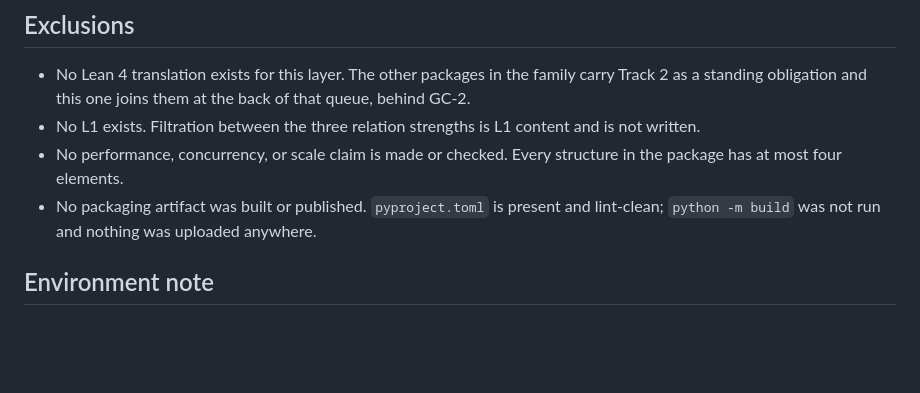
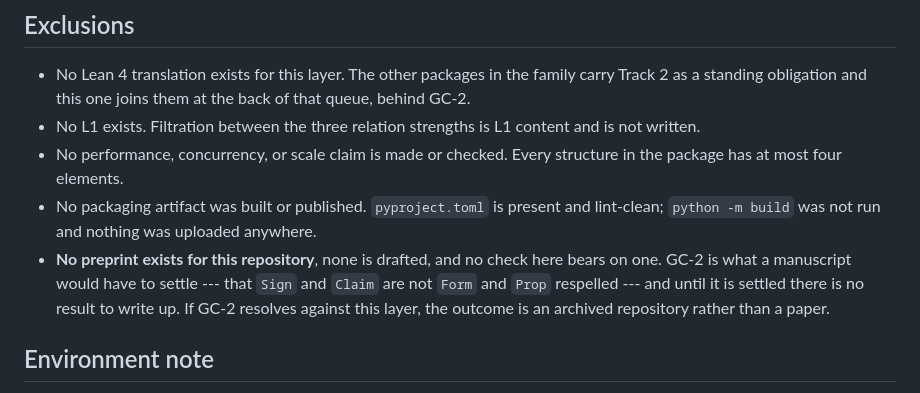
Before and after one commit to TimeLordRaps/hyperlogic, a Markdown page: VALIDATION.md, the part around the change. Drawn GitHub-style; blank space fills up the shorter version.

```diff
--- a/VALIDATION.md
+++ b/VALIDATION.md
@@ -115,6 +115,11 @@ python -m hyperlogic
   in the package has at most four elements.
 - No packaging artifact was built or published. `pyproject.toml` is present and
   lint-clean; `python -m build` was not run and nothing was uploaded anywhere.
+- **No preprint exists for this repository**, none is drafted, and no check
+  here bears on one. GC-2 is what a manuscript would have to settle --- that
+  `Sign` and `Claim` are not `Form` and `Prop` respelled --- and until it is
+  settled there is no result to write up. If GC-2 resolves against this
+  layer, the outcome is an archived repository rather than a paper.
 
 ## Environment note
 
```
Also changed, not shown: README.md (+7 -0 lines).
